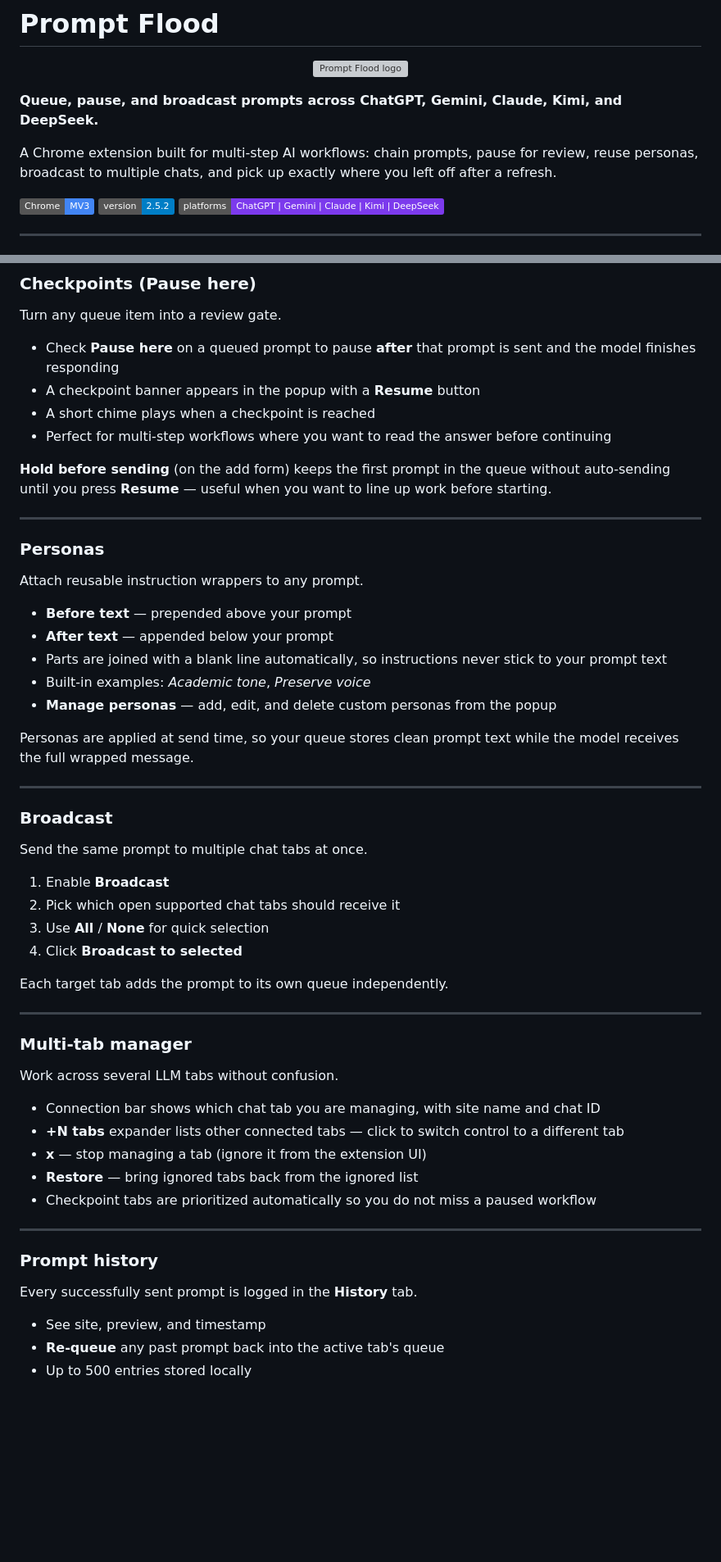
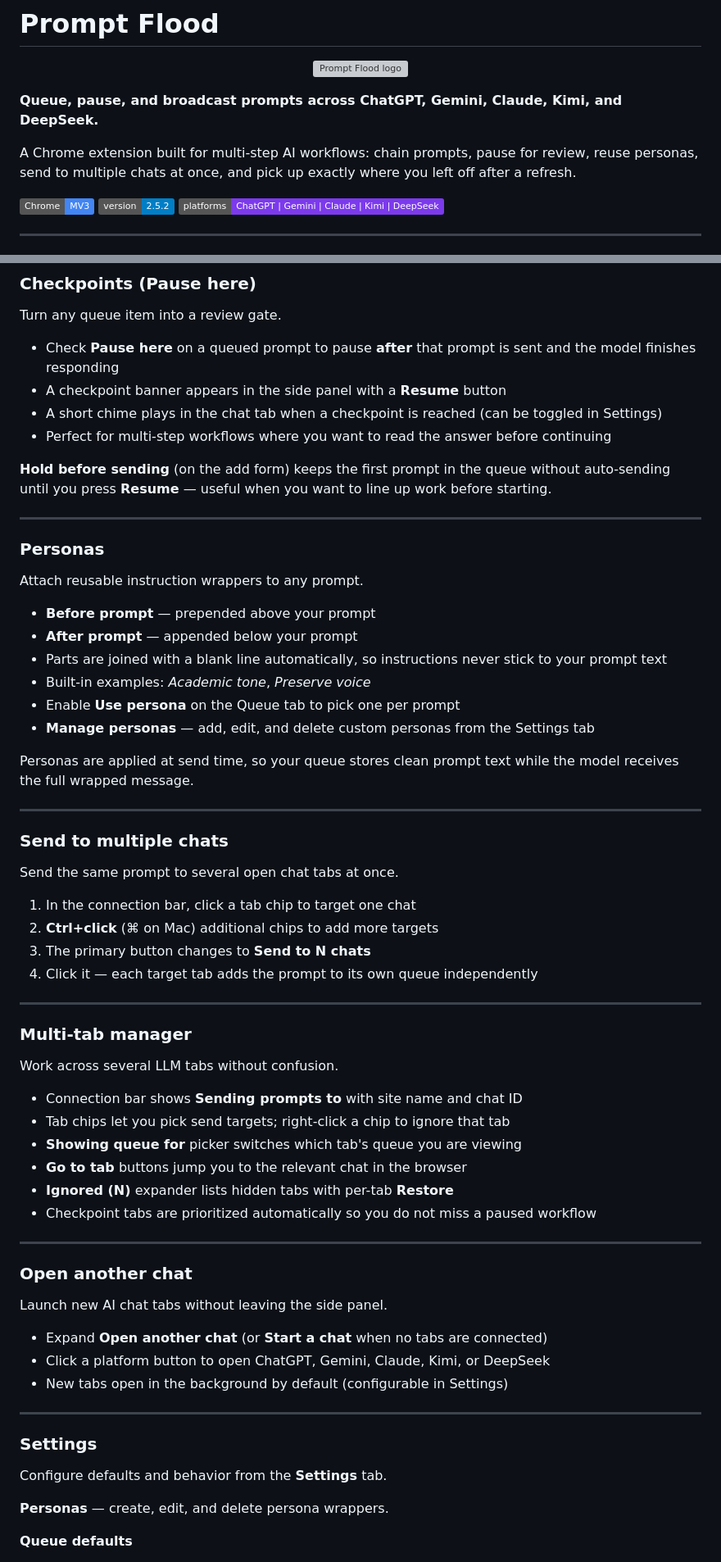
Before and after one commit to yaserananbeh/Prompt-Flood, a Markdown page: README.md, 2 parts joined by grey strips. Shown at 82% size. Drawn GitHub-style; badges without logos; blank space fills up the shorter version; grey boxes are pictures that could not be loaded.

```diff
--- a/README.md
+++ b/README.md
@@ -6,7 +6,7 @@
 
 **Queue, pause, and broadcast prompts across ChatGPT, Gemini, Claude, Kimi, and DeepSeek.**
 
-A Chrome extension built for multi-step AI workflows: chain prompts, pause for review, reuse personas, broadcast to multiple chats, and pick up exactly where you left off after a refresh.
+A Chrome extension built for multi-step AI workflows: chain prompts, pause for review, reuse personas, send to multiple chats at once, and pick up exactly where you left off after a refresh.
 
 ![Chrome MV3](https://img.shields.io/badge/Chrome-MV3-4285F4?logo=googlechrome&logoColor=white)
 ![Version](https://img.shields.io/badge/version-2.5.2-blue)
@@ -66,8 +66,8 @@ Queue state is saved **per tab**, so each chat conversation keeps its own indepe
 Turn any queue item into a review gate.
 
 - Check **Pause here** on a queued prompt to pause **after** that prompt is sent and the model finishes responding
-- A checkpoint banner appears in the popup with a **Resume** button
-- A short chime plays when a checkpoint is reached
+- A checkpoint banner appears in the side panel with a **Resume** button
+- A short chime plays in the chat tab when a checkpoint is reached (can be toggled in Settings)
 - Perfect for multi-step workflows where you want to read the answer before continuing
 
 **Hold before sending** (on the add form) keeps the first prompt in the queue without auto-sending until you press **Resume** — useful when you want to line up work before starting.
@@ -78,26 +78,25 @@ Turn any queue item into a review gate.
 
 Attach reusable instruction wrappers to any prompt.
 
-- **Before text** — prepended above your prompt
-- **After text** — appended below your prompt
+- **Before prompt** — prepended above your prompt
+- **After prompt** — appended below your prompt
 - Parts are joined with a blank line automatically, so instructions never stick to your prompt text
 - Built-in examples: *Academic tone*, *Preserve voice*
-- **Manage personas** — add, edit, and delete custom personas from the popup
+- Enable **Use persona** on the Queue tab to pick one per prompt
+- **Manage personas** — add, edit, and delete custom personas from the Settings tab
 
 Personas are applied at send time, so your queue stores clean prompt text while the model receives the full wrapped message.
 
 ---
 
-### Broadcast
+### Send to multiple chats
 
-Send the same prompt to multiple chat tabs at once.
+Send the same prompt to several open chat tabs at once.
 
-1. Enable **Broadcast**
-2. Pick which open supported chat tabs should receive it
-3. Use **All** / **None** for quick selection
-4. Click **Broadcast to selected**
-
-Each target tab adds the prompt to its own queue independently.
+1. In the connection bar, click a tab chip to target one chat
+2. **Ctrl+click** (⌘ on Mac) additional chips to add more targets
+3. The primary button changes to **Send to N chats**
+4. Click it — each target tab adds the prompt to its own queue independently
 
 ---
 
@@ -105,18 +104,30 @@ Each target tab adds the prompt to its own queue independently.
 
 Work across several LLM tabs without confusion.
 
-- Connection bar shows which chat tab you are managing, with site name and chat ID
-- **+N tabs** expander lists other connected tabs — click to switch control to a different tab
-- **x** — stop managing a tab (ignore it from the extension UI)
-- **Restore** — bring ignored tabs back from the ignored list
+- Connection bar shows **Sending prompts to** with site name and chat ID
+- Tab chips let you pick send targets; right-click a chip to ignore that tab
+- **Showing queue for** picker switches which tab's queue you are viewing
+- **Go to tab** buttons jump you to the relevant chat in the browser
+- **Ignored (N)** expander lists hidden tabs with per-tab **Restore**
 - Checkpoint tabs are prioritized automatically so you do not miss a paused workflow
 
 ---
 
-### Prompt history
+### Open another chat
 
-Every successfully sent prompt is logged in the **History** tab.
+Launch new AI chat tabs without leaving the side panel.
 
-- See site, preview, and timestamp
-- **Re-queue** any past prompt back into the active tab's queue
-- Up to 500 entries stored locally
+- Expand **Open another chat** (or **Start a chat** when no tabs are connected)
+- Click a platform button to open ChatGPT, Gemini, Claude, Kimi, or DeepSeek
+- New tabs open in the background by default (configurable in Settings)
+
+---
+
+### Settings
+
+Configure defaults and behavior from the **Settings** tab.
+
+**Personas** — create, edit, and delete persona wrappers.
+
+**Queue defaults**
+
```
Also changed, not shown: other parts of README.md (+43 -27 lines).
